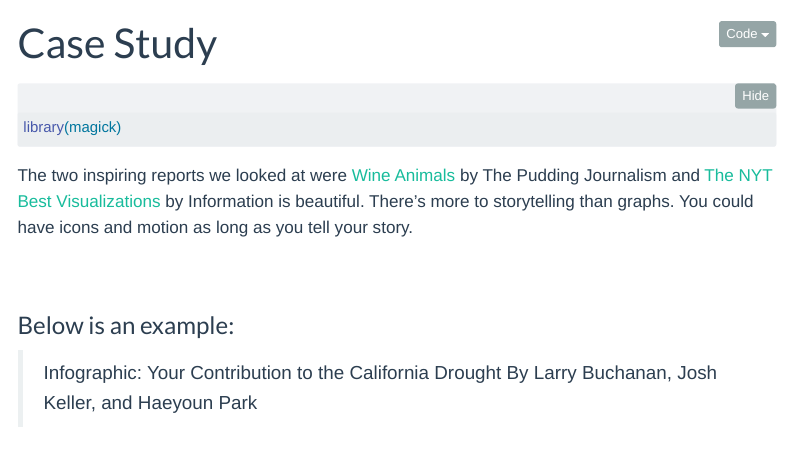
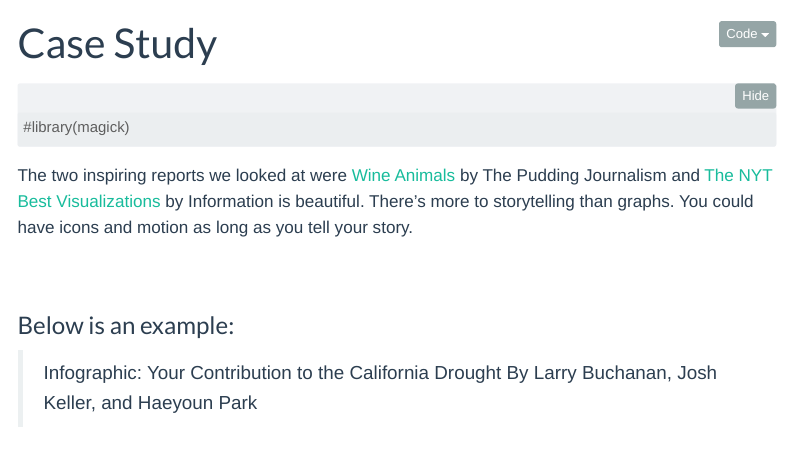
Before and after one commit to mac-stat212-f25/project-munya_sohail, a Quarto document (appx/case-study.qmd): the page in a window 1100 px wide, from its top. Rendered offline with R 4.5, knitr and Pandoc in place of Quarto, with nearby package versions; folded parts are opened; menus at the side of the page are left out.

Commit message:
Update case-study.qmd

````diff
--- a/appx/case-study.qmd
+++ b/appx/case-study.qmd
@@ -2,7 +2,7 @@
 title: "Case Study"
 ---
 ```{r}
-library(magick)
+#library(magick)
 ```
 
 
````
